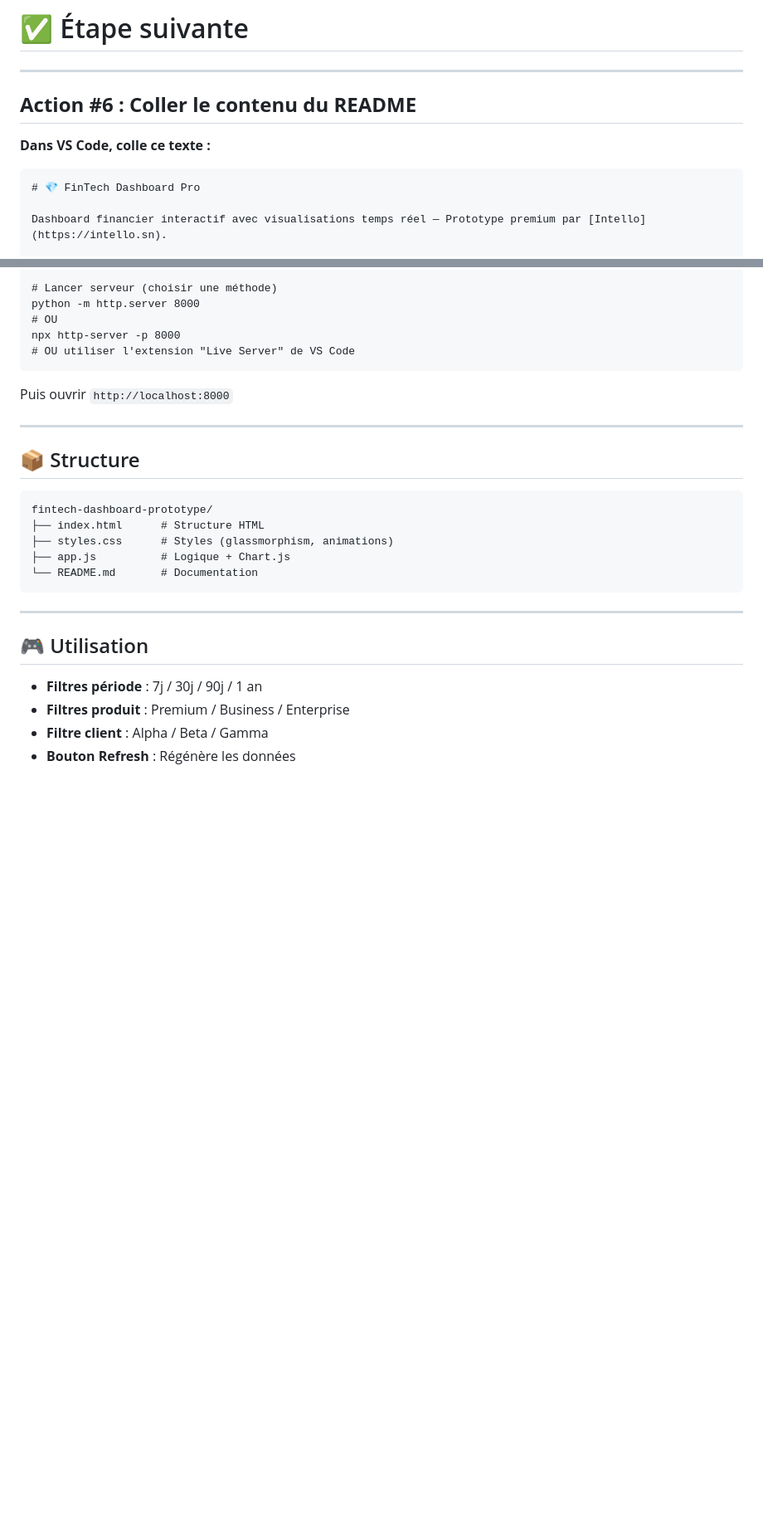
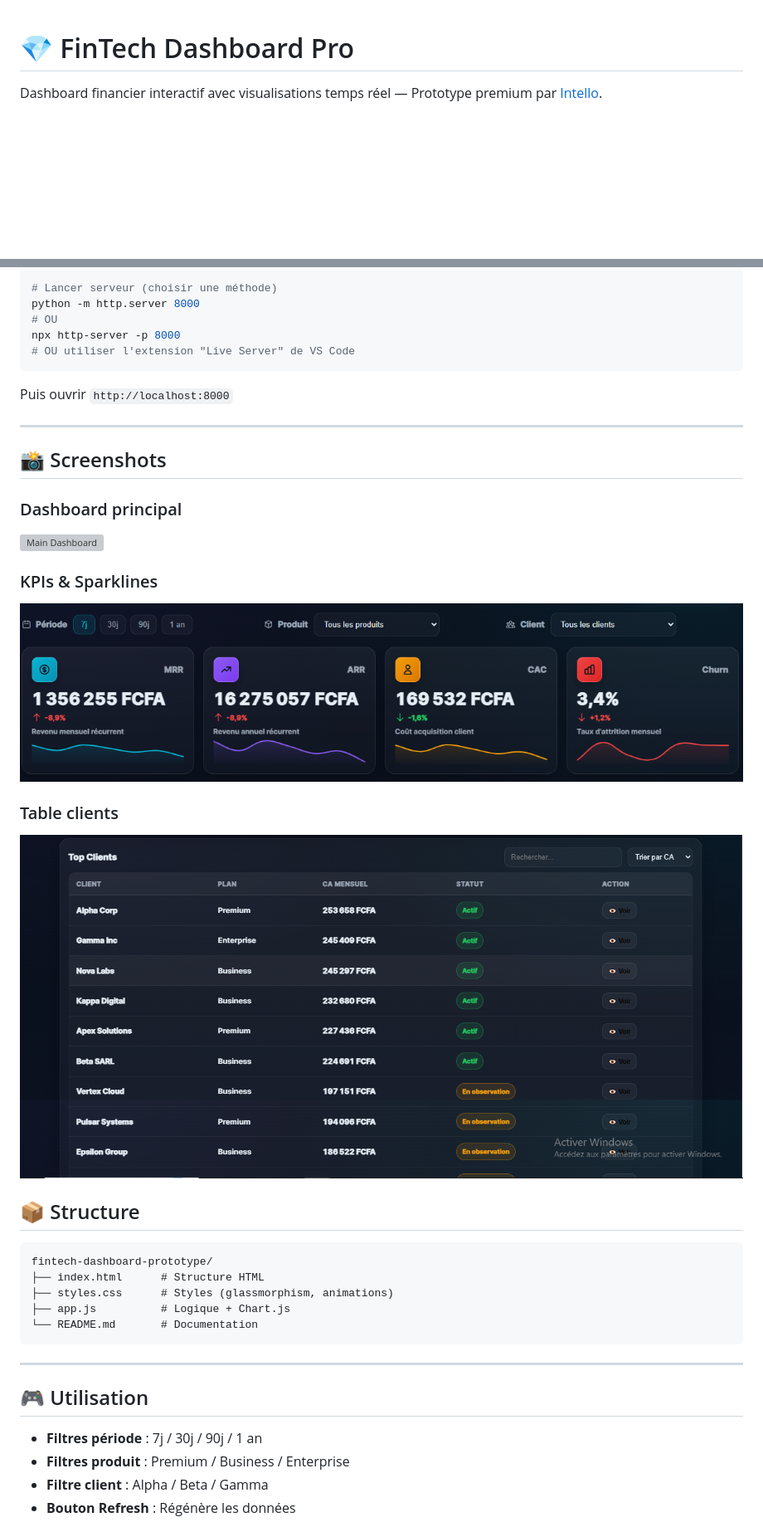
Before and after one commit to intello-agence/fintech-dashboard-prototype, a Markdown page: README.md, 2 parts joined by grey strips. Shown: that part at 83% size. Drawn GitHub-style; pictures changed too: screenshots/kpis-sparklines.png (added), screenshots/table-clients.png (added); blank space fills up the shorter version; grey boxes are pictures that could not be loaded.

Commit message:
Ajout screenshots du prototype

````diff
--- a/README.md
+++ b/README.md
@@ -1,12 +1,4 @@
-# ✅ Étape suivante
 
----
-
-## **Action #6 : Coller le contenu du README**
-
-**Dans VS Code, colle ce texte :**
-
-```markdown
 # 💎 FinTech Dashboard Pro
 
 Dashboard financier interactif avec visualisations temps réel — Prototype premium par [Intello](https://intello.sn).
@@ -56,6 +48,18 @@ npx http-server -p 8000
 Puis ouvrir `http://localhost:8000`
 
 ---
+
+## 📸 Screenshots
+
+### Dashboard principal
+![Main Dashboard](screenshots/dashboard-overview.png)
+
+### KPIs & Sparklines
+![KPIs](screenshots/kpis-sparklines.png)
+
+### Table clients
+![Table](screenshots/table-clients.png)
+
 
 ## 📦 Structure
 
````
Also changed, not shown: screenshots/dashboard-overview.PNG (added).
